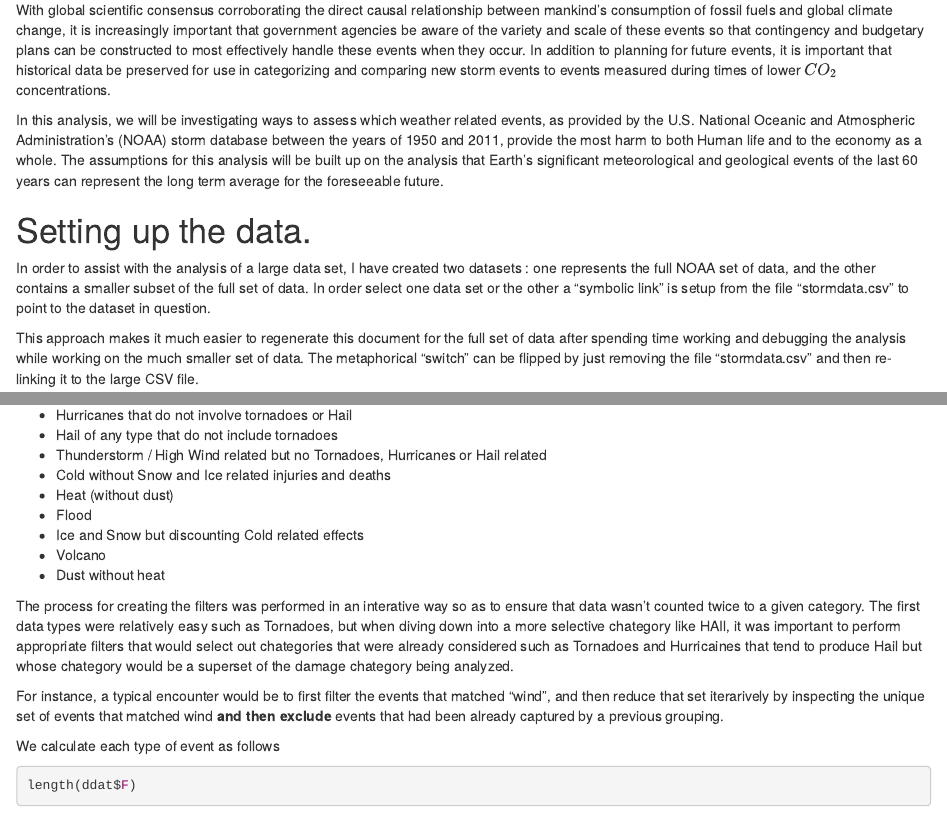
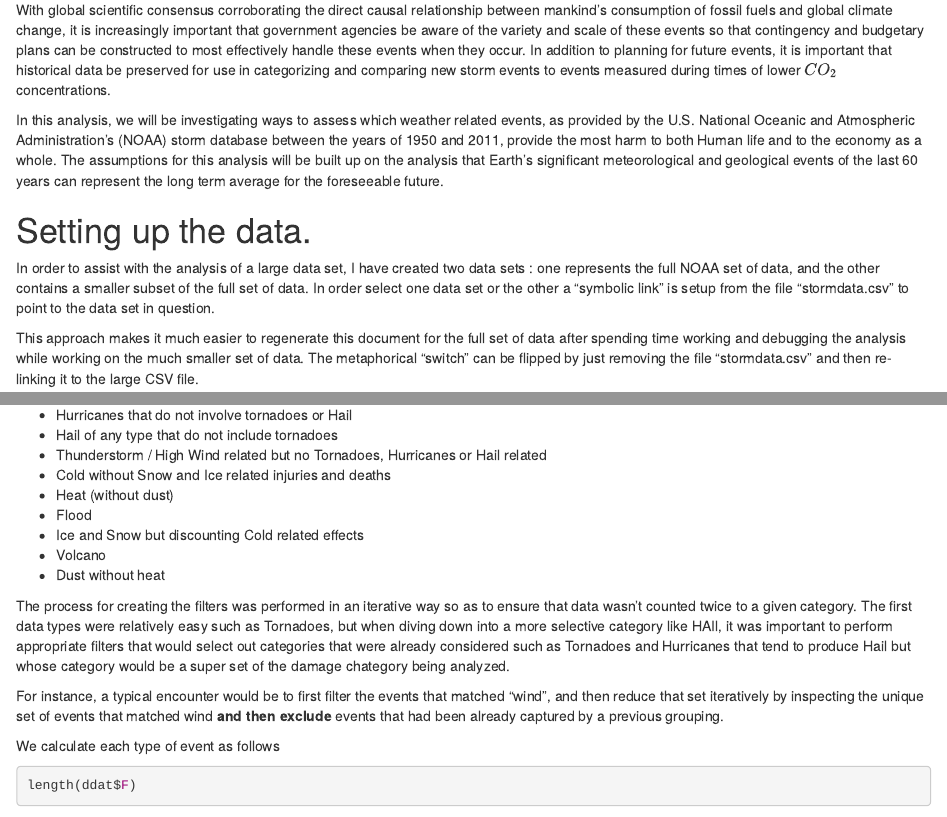
Before and after one commit to purplefishies/ReproducibleResearch2, an R Markdown document (project.Rmd): the page in a window 1100 px wide, from 230 px down, and a second part further down, joined at a grey line. Rendered offline with R 4.5, knitr and Pandoc, with nearby package versions; some code elsewhere in the file could not run offline.

Commit message:
ENH: more spelling fixes

```diff
--- a/project.Rmd
+++ b/project.Rmd
@@ -42,10 +42,10 @@ the foreseeable future.
 # Setting up the data.
 
 In order to assist with the analysis of a large data set, I have
-created two datasets : one represents the full NOAA set of
+created two data sets : one represents the full NOAA set of
 data, and the other contains a smaller subset of the full set of
 data. In order select one data set or the other a "symbolic link" is
-setup from the file "stormdata.csv" to point to the dataset in
+setup from the file "stormdata.csv" to point to the data set in
 question.
 
 This approach makes it much easier to regenerate this document for the
@@ -87,17 +87,17 @@ according to the following rules.
 * Dust without heat
 
 
-The process for creating the filters was performed in an interative
+The process for creating the filters was performed in an iterative
 way so as to ensure that data wasn't counted twice to a given
 category. The first data types were relatively easy such as Tornadoes,
-but when diving down into a more selective chategory like HAIl, it was
+but when diving down into a more selective category like HAIl, it was
 important to perform appropriate filters that would select out
-chategories that were already considered such as Tornadoes and
-Hurricaines that tend to produce Hail but whose chategory would be a
-superset of the damage chategory being analyzed.
+categories that were already considered such as Tornadoes and
+Hurricanes that tend to produce Hail but whose category would be a
+super set of the damage chategory being analyzed.
 
 For instance, a typical encounter would be to first filter the events
-that matched "wind", and then reduce that set iterarively by
+that matched "wind", and then reduce that set iteratively by
 inspecting the unique set of events that matched wind **and then
 exclude** events that had been already captured by a previous
 grouping.
```
Also changed, not shown: project.Rmd (2 more changed lines).
